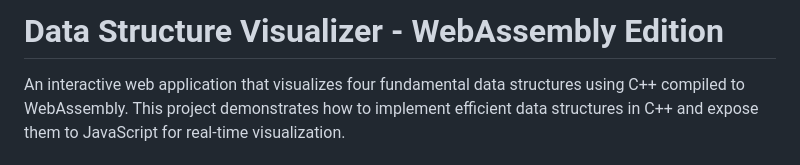
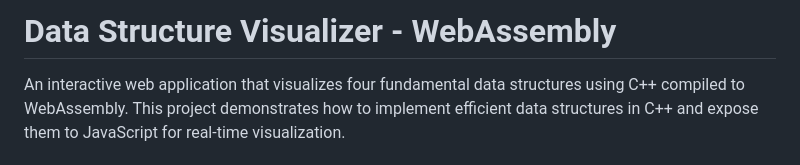
Before and after one commit to Hanzla-Scripts/Data-Structure-Visualizer, a Markdown page: README.md, the part around the change. Drawn GitHub-style.

```diff
--- a/README.md
+++ b/README.md
@@ -1,4 +1,4 @@
-# Data Structure Visualizer - WebAssembly Edition
+# Data Structure Visualizer - WebAssembly
 
 An interactive web application that visualizes four fundamental data structures using C++ compiled to WebAssembly. This project demonstrates how to implement efficient data structures in C++ and expose them to JavaScript for real-time visualization.
 
```
